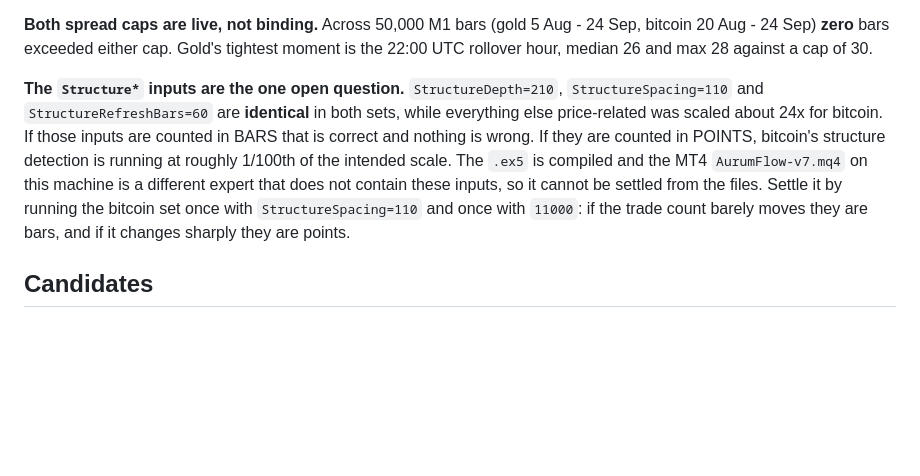
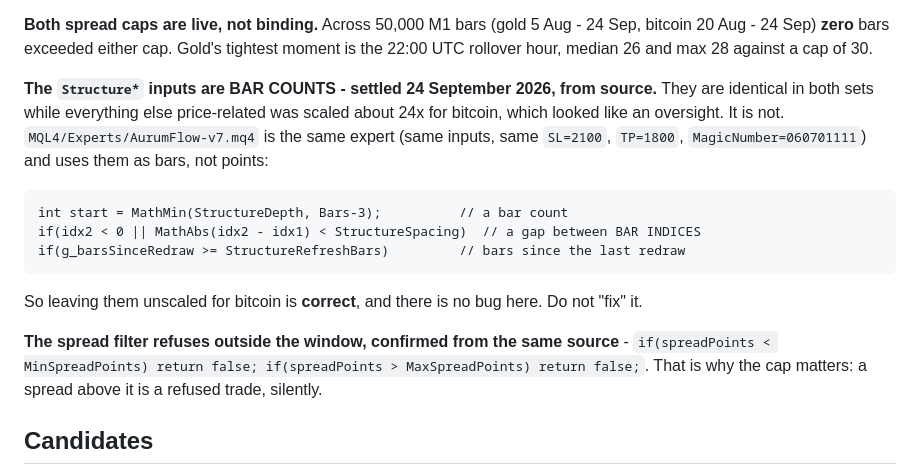
Before and after one commit to th3emis31/ml-trading-system, a Markdown page: strategies/smartentry_v9/README.md, the part around the change. GitHub-like rendering; blank space fills up the shorter version.

Commit message:
Settle the SmartEntry Structure inputs from source: they are bar counts
They are identical in the gold and bitcoin sets while everything else
price-related was scaled ~24x, which looked like an unscaled oversight. It is
not. AurumFlow-v7.mq4 is the same expert - same inputs, same SL 2100, TP 1800,
magic 060701111 - and uses all three as bars: StructureDepth bounds a bar index,
StructureSpacing compares two bar indices, StructureRefreshBars counts bars since
redraw.

Leaving them unscaled for bitcoin is correct and must not be 'fixed'. Also
confirmed from source that the spread filter refuses outside its window, which is
what makes the cap a silent blocker rather than a preference.

Co-Authored-By: Claude Opus 5 <noreply@anthropic.com>
Claude-Session: https://claude.ai/code/session_016tKWJHjMzHEF5ukXWoyrST

```diff
--- a/strategies/smartentry_v9/README.md
+++ b/strategies/smartentry_v9/README.md
@@ -25,14 +25,20 @@ spread window, and the result lands within 8 % of gold's stop when both are expr
 20 Aug - 24 Sep) **zero** bars exceeded either cap. Gold's tightest moment is the 22:00 UTC rollover
 hour, median 26 and max 28 against a cap of 30.
 
-**The `Structure*` inputs are the one open question.** `StructureDepth=210`, `StructureSpacing=110`
-and `StructureRefreshBars=60` are **identical** in both sets, while everything else price-related was
-scaled about 24x for bitcoin. If those inputs are counted in BARS that is correct and nothing is
-wrong. If they are counted in POINTS, bitcoin's structure detection is running at roughly 1/100th of
-the intended scale. The `.ex5` is compiled and the MT4 `AurumFlow-v7.mq4` on this machine is a
-different expert that does not contain these inputs, so it cannot be settled from the files. Settle
-it by running the bitcoin set once with `StructureSpacing=110` and once with `11000`: if the trade
-count barely moves they are bars, and if it changes sharply they are points.
+**The `Structure*` inputs are BAR COUNTS - settled 24 September 2026, from source.** They are
+identical in both sets while everything else price-related was scaled about 24x for bitcoin, which
+looked like an oversight. It is not. `MQL4/Experts/AurumFlow-v7.mq4` is the same expert (same inputs,
+same `SL=2100`, `TP=1800`, `MagicNumber=060701111`) and uses them as bars, not points:
+
+    int start = MathMin(StructureDepth, Bars-3);          // a bar count
+    if(idx2 < 0 || MathAbs(idx2 - idx1) < StructureSpacing)  // a gap between BAR INDICES
+    if(g_barsSinceRedraw >= StructureRefreshBars)         // bars since the last redraw
+
+So leaving them unscaled for bitcoin is **correct**, and there is no bug here. Do not "fix" it.
+
+**The spread filter refuses outside the window, confirmed from the same source** - `if(spreadPoints <
+MinSpreadPoints) return false; if(spreadPoints > MaxSpreadPoints) return false;`. That is why the cap
+matters: a spread above it is a refused trade, silently.
 
 ## Candidates
 
```
